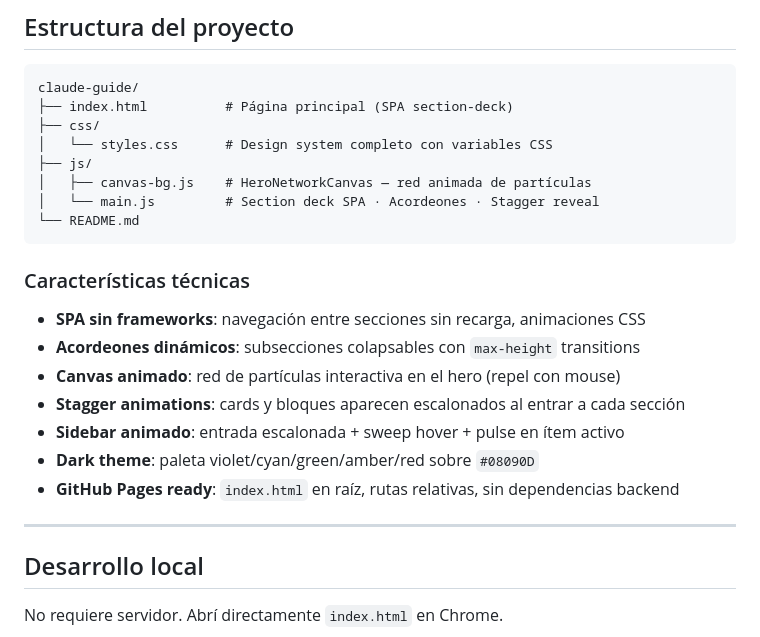
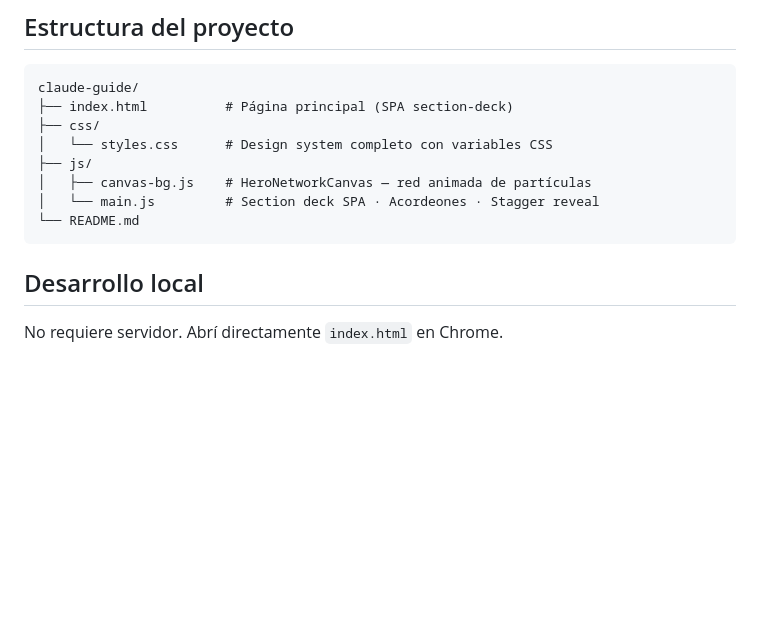
Before and after one commit to xavimape/claude-guide, a Markdown page: README.md, the part around the change. GitHub-like rendering; blank space fills up the shorter version.

Commit message:
Remove technical features section from README
Removed technical features section from README.

````diff
--- a/README.md
+++ b/README.md
@@ -39,17 +39,6 @@ claude-guide/
 │   └── main.js         # Section deck SPA · Acordeones · Stagger reveal
 └── README.md
 ```
-
-### Características técnicas
-- **SPA sin frameworks**: navegación entre secciones sin recarga, animaciones CSS
-- **Acordeones dinámicos**: subsecciones colapsables con `max-height` transitions
-- **Canvas animado**: red de partículas interactiva en el hero (repel con mouse)
-- **Stagger animations**: cards y bloques aparecen escalonados al entrar a cada sección
-- **Sidebar animado**: entrada escalonada + sweep hover + pulse en ítem activo
-- **Dark theme**: paleta violet/cyan/green/amber/red sobre `#08090D`
-- **GitHub Pages ready**: `index.html` en raíz, rutas relativas, sin dependencias backend
-
----
 
 ## Desarrollo local
 
````
